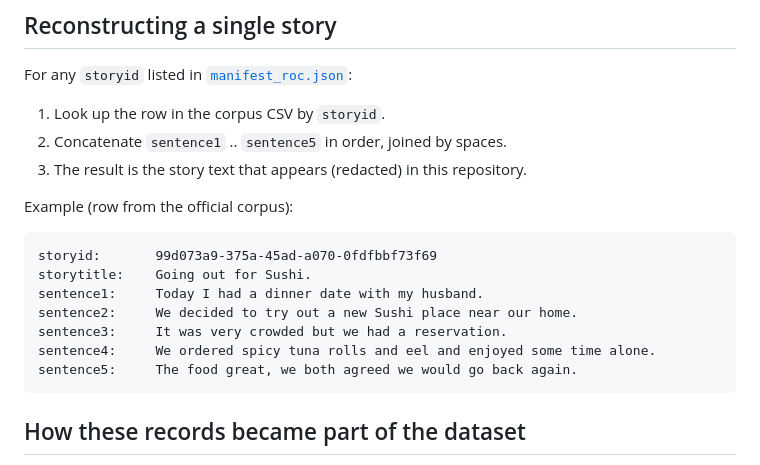
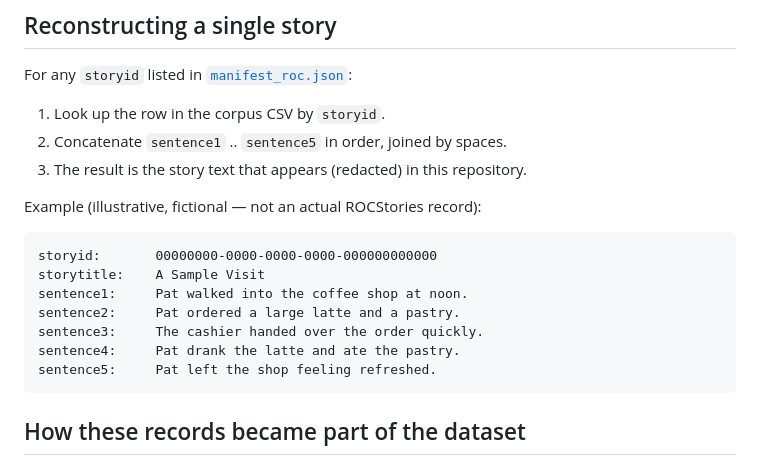
Before and after one commit to amritmaniaryal/restaurant-scenario-logic-form-generation, a Markdown page: RECONSTRUCTION.md, the part around the change. Rendered like a GitHub page.

Commit message:
Replace illustrative example in RECONSTRUCTION.md with fictional content

````diff
--- a/RECONSTRUCTION.md
+++ b/RECONSTRUCTION.md
@@ -40,16 +40,16 @@ For any `storyid` listed in [`manifest_roc.json`](manifest_roc.json):
 2. Concatenate `sentence1` .. `sentence5` in order, joined by spaces.
 3. The result is the story text that appears (redacted) in this repository.
 
-Example (row from the official corpus):
+Example (illustrative, fictional — not an actual ROCStories record):
 
 ```text
-storyid:       99d073a9-375a-45ad-a070-0fdfbbf73f69
-storytitle:    Going out for Sushi.
-sentence1:     Today I had a dinner date with my husband.
-sentence2:     We decided to try out a new Sushi place near our home.
-sentence3:     It was very crowded but we had a reservation.
-sentence4:     We ordered spicy tuna rolls and eel and enjoyed some time alone.
-sentence5:     The food great, we both agreed we would go back again.
+storyid:       00000000-0000-0000-0000-000000000000
+storytitle:    A Sample Visit
+sentence1:     Pat walked into the coffee shop at noon.
+sentence2:     Pat ordered a large latte and a pastry.
+sentence3:     The cashier handed over the order quickly.
+sentence4:     Pat drank the latte and ate the pastry.
+sentence5:     Pat left the shop feeling refreshed.
 ```
 
 ## How these records became part of the dataset
````
